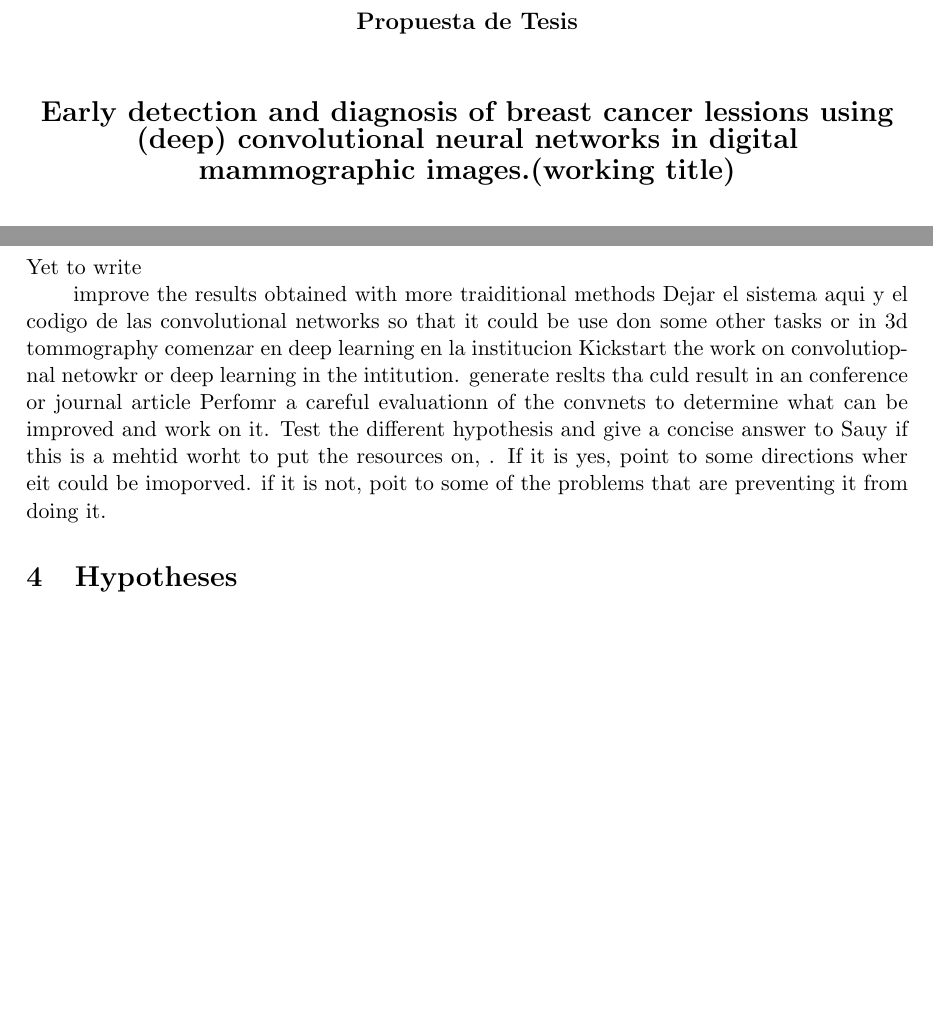
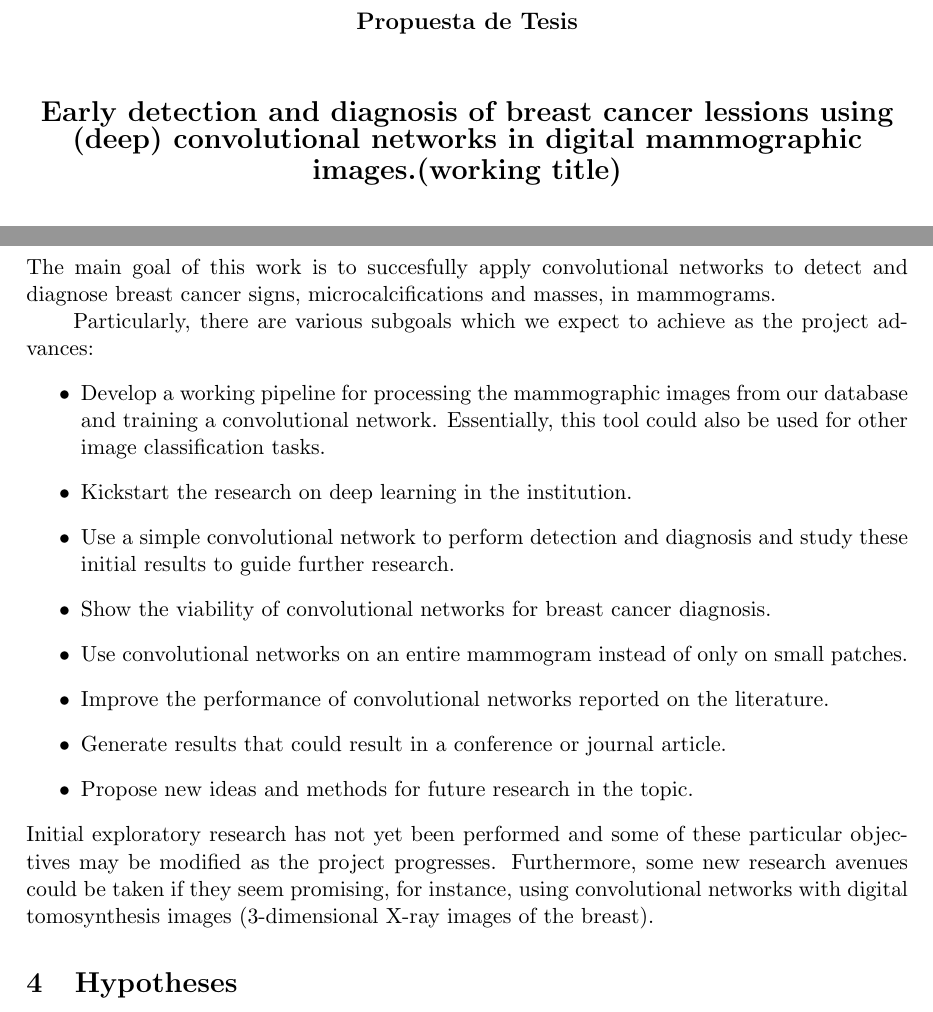
Before and after one commit to ecobost/cnn4brca, a LaTeX paper (proposal/proposal.tex, which reads proposal/objectives.tex): two parts of pages 1 and 6 of 7, joined at a grey line, cut so that both start at the same text, the shorter picture padded with empty space. Compiled offline with pdfLaTeX.

Commit message:
Objectives written

```diff
--- a/proposal/objectives.tex
+++ b/proposal/objectives.tex
@@ -1,21 +1,23 @@
-Yet to write
+The main goal of this work is to succesfully apply convolutional networks to detect and diagnose breast cancer signs, microcalcifications and masses, in mammograms.
 
-improve the results obtained with more traiditional methods
-Dejar el sistema aqui y el codigo de las convolutional networks so that it could be use don some other tasks or in 3d tommography
-comenzar en deep learning en la institucion Kickstart the work on convolutiopnal netowkr or deep learning in the intitution.
-generate reslts tha culd result in an conference or journal article
-Perfomr a careful evaluationn of the convnets to determine what can be improved and work on it.
-Test the different hypothesis and give a concise answer to
-Sauy if this is a mehtid worht to put the resources on, . If it is yes, point to some directions wher eit could be imoporved. if it  is not, poit to some of the problems that are preventing it from doing it.
-
-
+Particularly, there are various subgoals which we expect to achieve as the project advances:
+\begin{itemize}
+	\item Develop a working pipeline for processing the mammographic images from our database and training a convolutional network. Essentially, this tool could also be used for other image classification tasks.
+	\item Kickstart the research on deep learning in the institution.
+	\item Use a simple convolutional network to perform detection and diagnosis and study these initial results to guide further research.
+	\item Show the viability of convolutional networks for breast cancer diagnosis.
+	\item Use convolutional networks on an entire mammogram instead of only on small patches.
+	\item Improve the performance of convolutional networks reported on the literature.
+	\item Generate results that could result in a conference or journal article.
+	\item Propose new ideas and methods for future research in the topic.
+\end{itemize}
+Initial exploratory research has not yet been performed and some of these particular objectives may be modified as the project progresses. Furthermore, some new research avenues could be taken if they seem promising, for instance, using convolutional networks with digital tomosynthesis images (3-dimensional X-ray images of the breast).
 
 
 \begin{comment}
 Especificar en esta sección qué es lo que quiere lograr con respecto al problema identificado
 en forma general y particular. Puede incluir alcances y cualquier otro
 elemento que considere pertinente para delimitar su trabajo.
-
 
 {\bf Por ejemplo:}
 
--- a/proposal/proposal.tex
+++ b/proposal/proposal.tex
@@ -21,7 +21,7 @@
 \propmes{April 7}			% Date (month)
 \propanio{2015}				% Year
 \propcd{Monterrey, N.L.}		% Place
-\proptitulo{Early detection and diagnosis of breast cancer lessions using (deep) convolutional neural networks in digital mammographic images.(working title)}	% Title
+\proptitulo{Early detection and diagnosis of breast cancer lessions using (deep) convolutional networks in digital mammographic images.(working title)}	% Title
 \propasesor{Dr.~Hugo Terashima Mar\'{i}n}	% Advisor
 \propsinodalA{Por definir}		% First supervisor
 \propsinodalB{Por definir}		% Second supervisor.
```
Also changed, not shown: proposal/proposal.pdf, 1 other file.
